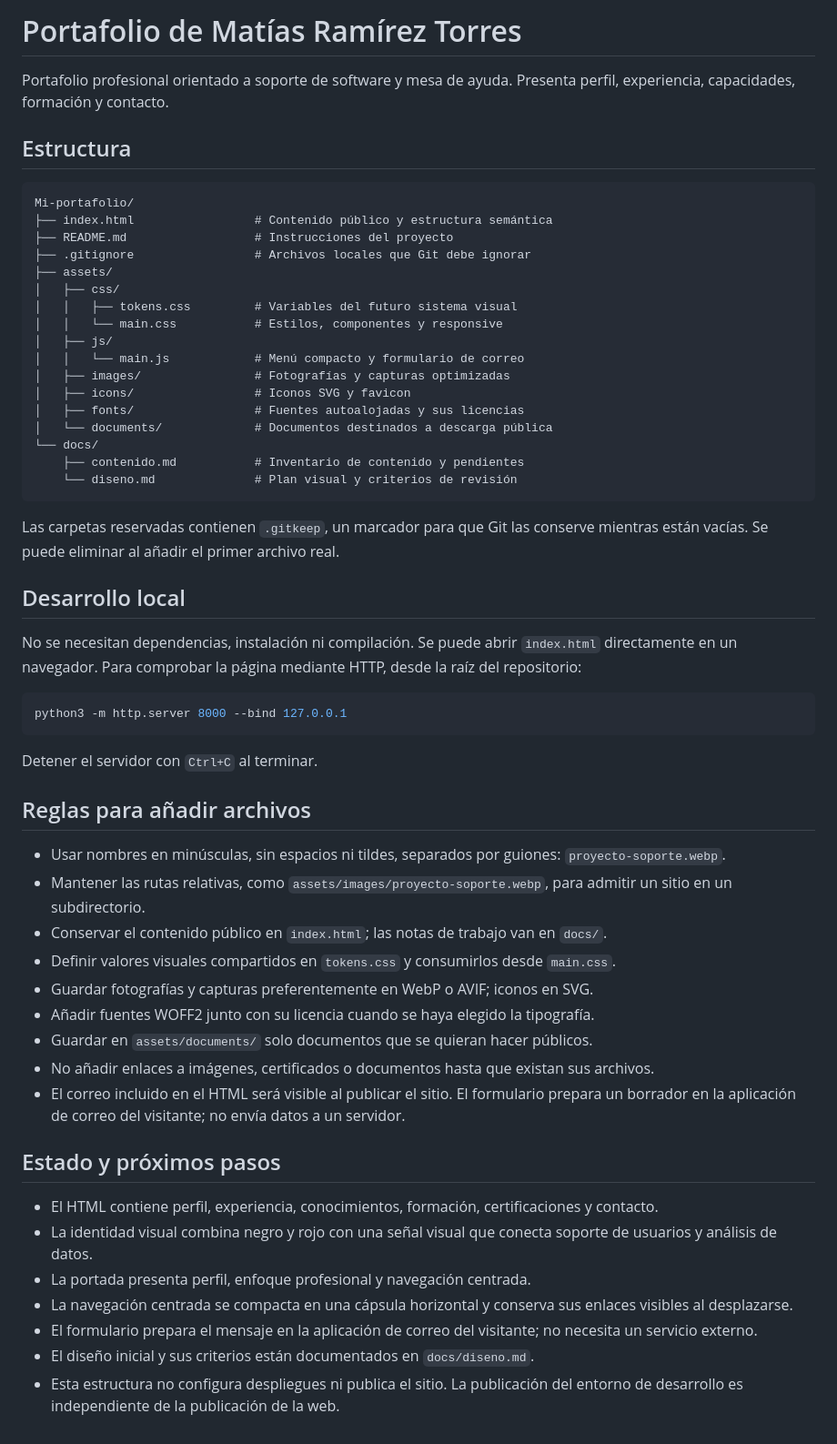
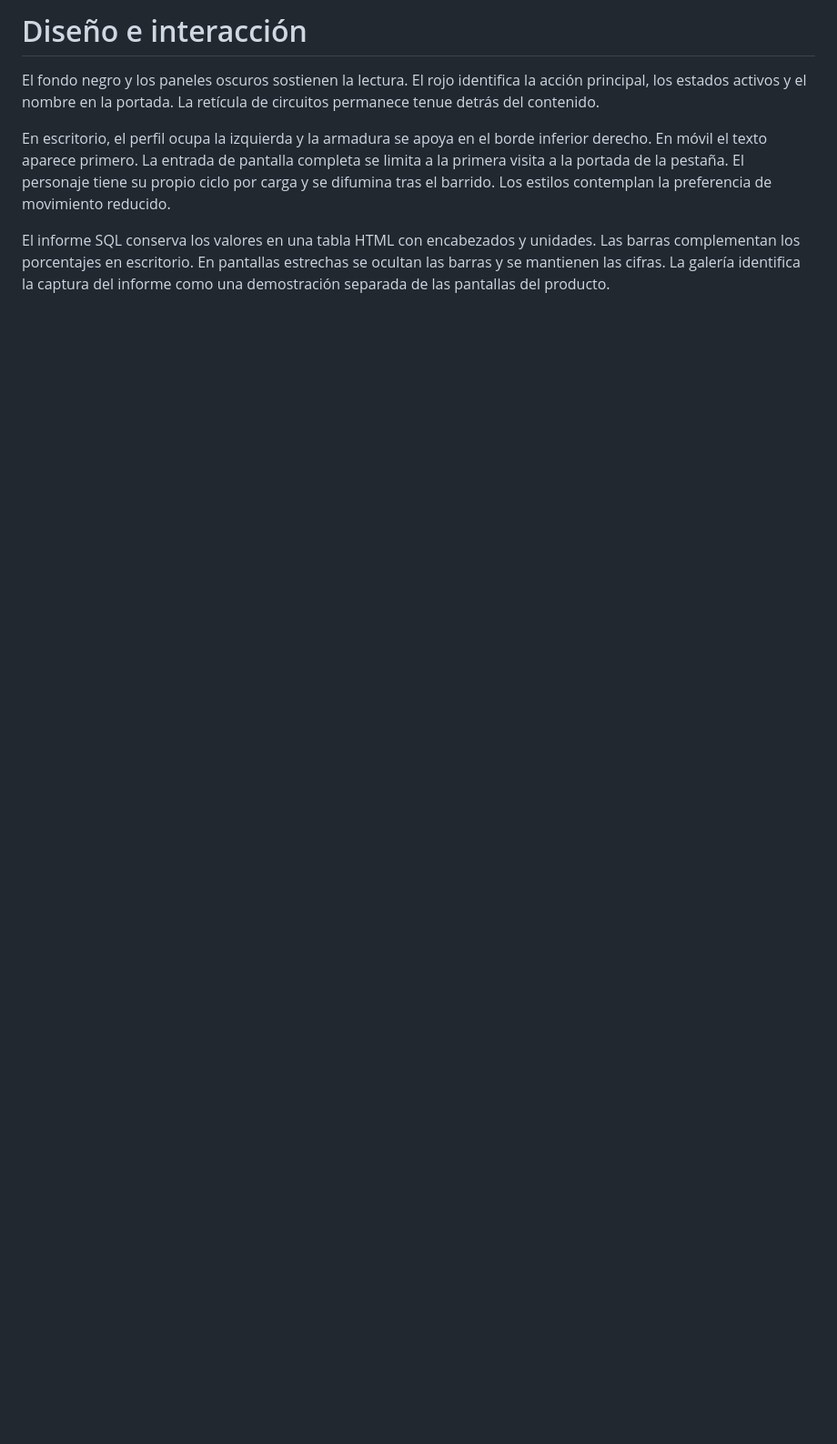
Before and after one commit to MatiasRamirezT/Mi-portafolio, a Markdown page: docs/diseno.md, the part around the change. Shown at 91% size. Rendered like a GitHub page; blank space fills up the shorter version.

````diff
--- a/docs/diseno.md
+++ b/docs/diseno.md
@@ -1,62 +1,7 @@
-# Portafolio de Matías Ramírez Torres
+# Diseño e interacción
 
-Portafolio profesional orientado a soporte de software y mesa de ayuda. Presenta perfil, experiencia, capacidades, formación y contacto.
+El fondo negro y los paneles oscuros sostienen la lectura. El rojo identifica la acción principal, los estados activos y el nombre en la portada. La retícula de circuitos permanece tenue detrás del contenido.
 
-## Estructura
+En escritorio, el perfil ocupa la izquierda y la armadura se apoya en el borde inferior derecho. En móvil el texto aparece primero. La entrada de pantalla completa se limita a la primera visita a la portada de la pestaña. El personaje tiene su propio ciclo por carga y se difumina tras el barrido. Los estilos contemplan la preferencia de movimiento reducido.
 
-```text
-Mi-portafolio/
-├── index.html                 # Contenido público y estructura semántica
-├── README.md                  # Instrucciones del proyecto
-├── .gitignore                 # Archivos locales que Git debe ignorar
-├── assets/
-│   ├── css/
-│   │   ├── tokens.css         # Variables del futuro sistema visual
-│   │   └── main.css           # Estilos, componentes y responsive
-│   ├── js/
-│   │   └── main.js            # Menú compacto y formulario de correo
-│   ├── images/                # Fotografías y capturas optimizadas
-│   ├── icons/                 # Iconos SVG y favicon
-│   ├── fonts/                 # Fuentes autoalojadas y sus licencias
-│   └── documents/             # Documentos destinados a descarga pública
-└── docs/
-    ├── contenido.md           # Inventario de contenido y pendientes
-    └── diseno.md              # Plan visual y criterios de revisión
-```
-
-Las carpetas reservadas contienen `.gitkeep`, un marcador para que Git las conserve
-mientras están vacías. Se puede eliminar al añadir el primer archivo real.
-
-## Desarrollo local
-
-No se necesitan dependencias, instalación ni compilación.
-Se puede abrir `index.html` directamente en un navegador.
-Para comprobar la página mediante HTTP, desde la raíz del repositorio:
-
-```sh
-python3 -m http.server 8000 --bind 127.0.0.1
-```
-
-Detener el servidor con `Ctrl+C` al terminar.
-
-## Reglas para añadir archivos
-
-- Usar nombres en minúsculas, sin espacios ni tildes, separados por guiones: `proyecto-soporte.webp`.
-- Mantener las rutas relativas, como `assets/images/proyecto-soporte.webp`, para admitir un sitio en un subdirectorio.
-- Conservar el contenido público en `index.html`; las notas de trabajo van en `docs/`.
-- Definir valores visuales compartidos en `tokens.css` y consumirlos desde `main.css`.
-- Guardar fotografías y capturas preferentemente en WebP o AVIF; iconos en SVG.
-- Añadir fuentes WOFF2 junto con su licencia cuando se haya elegido la tipografía.
-- Guardar en `assets/documents/` solo documentos que se quieran hacer públicos.
-- No añadir enlaces a imágenes, certificados o documentos hasta que existan sus archivos.
-- El correo incluido en el HTML será visible al publicar el sitio. El formulario prepara un borrador en la aplicación de correo del visitante; no envía datos a un servidor.
-
-## Estado y próximos pasos
-
-- El HTML contiene perfil, experiencia, conocimientos, formación, certificaciones y contacto.
-- La identidad visual combina negro y rojo con una señal visual que conecta soporte de usuarios y análisis de datos.
-- La portada presenta perfil, enfoque profesional y navegación centrada.
-- La navegación centrada se compacta en una cápsula horizontal y conserva sus enlaces visibles al desplazarse.
-- El formulario prepara el mensaje en la aplicación de correo del visitante; no necesita un servicio externo.
-- El diseño inicial y sus criterios están documentados en `docs/diseno.md`.
-- Esta estructura no configura despliegues ni publica el sitio. La publicación del entorno de desarrollo es independiente de la publicación de la web.
+El informe SQL conserva los valores en una tabla HTML con encabezados y unidades. Las barras complementan los porcentajes en escritorio. En pantallas estrechas se ocultan las barras y se mantienen las cifras. La galería identifica la captura del informe como una demostración separada de las pantallas del producto.
````
Also changed, not shown: README.md (+35 -59 lines), casos/neurolearn/README.md (added, +30 -0 lines), docs/contenido.md (+7 -24 lines), assets/images/informe-sql.png (added), assets/images/portada.jpg (added), 8 other files.
